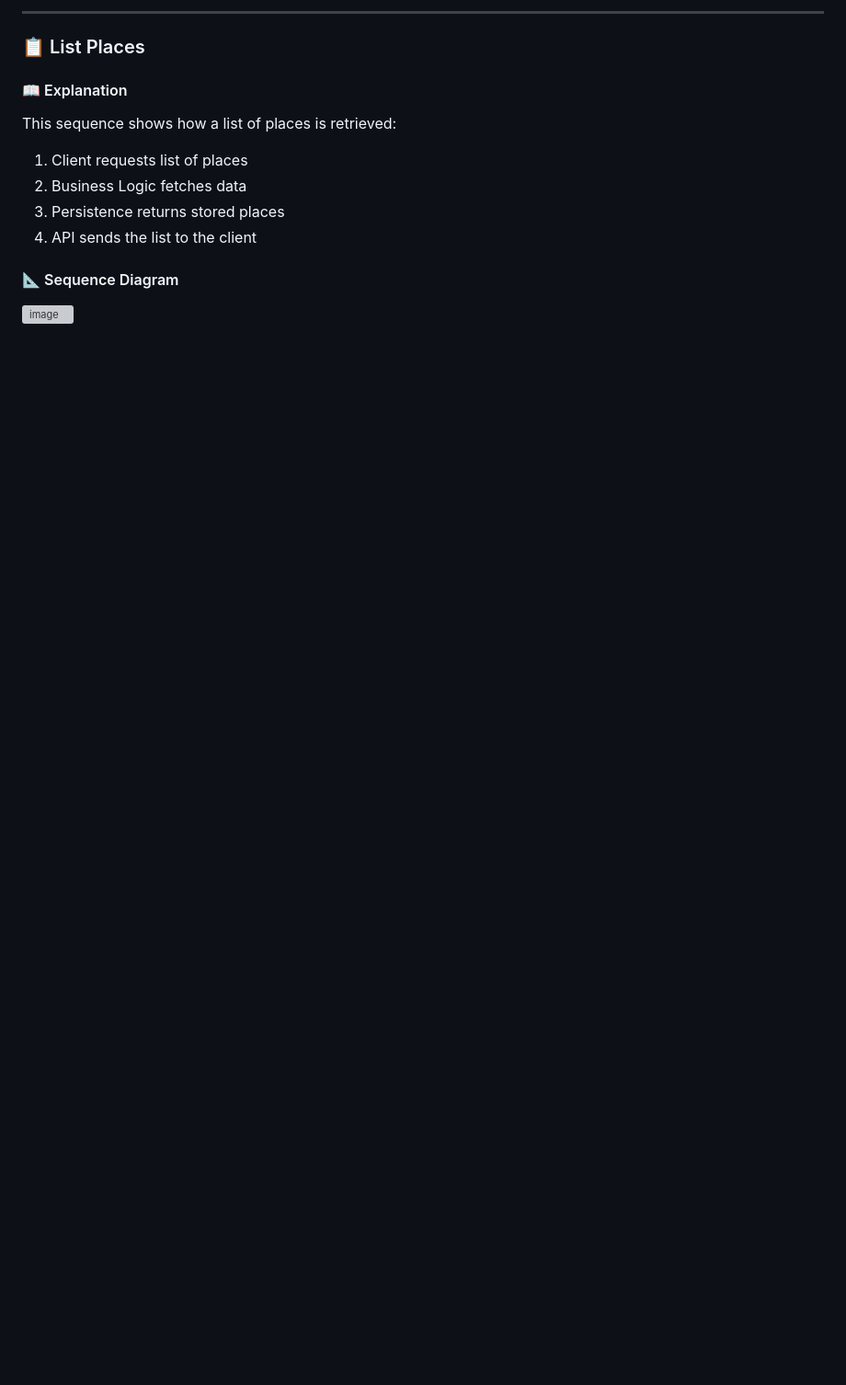
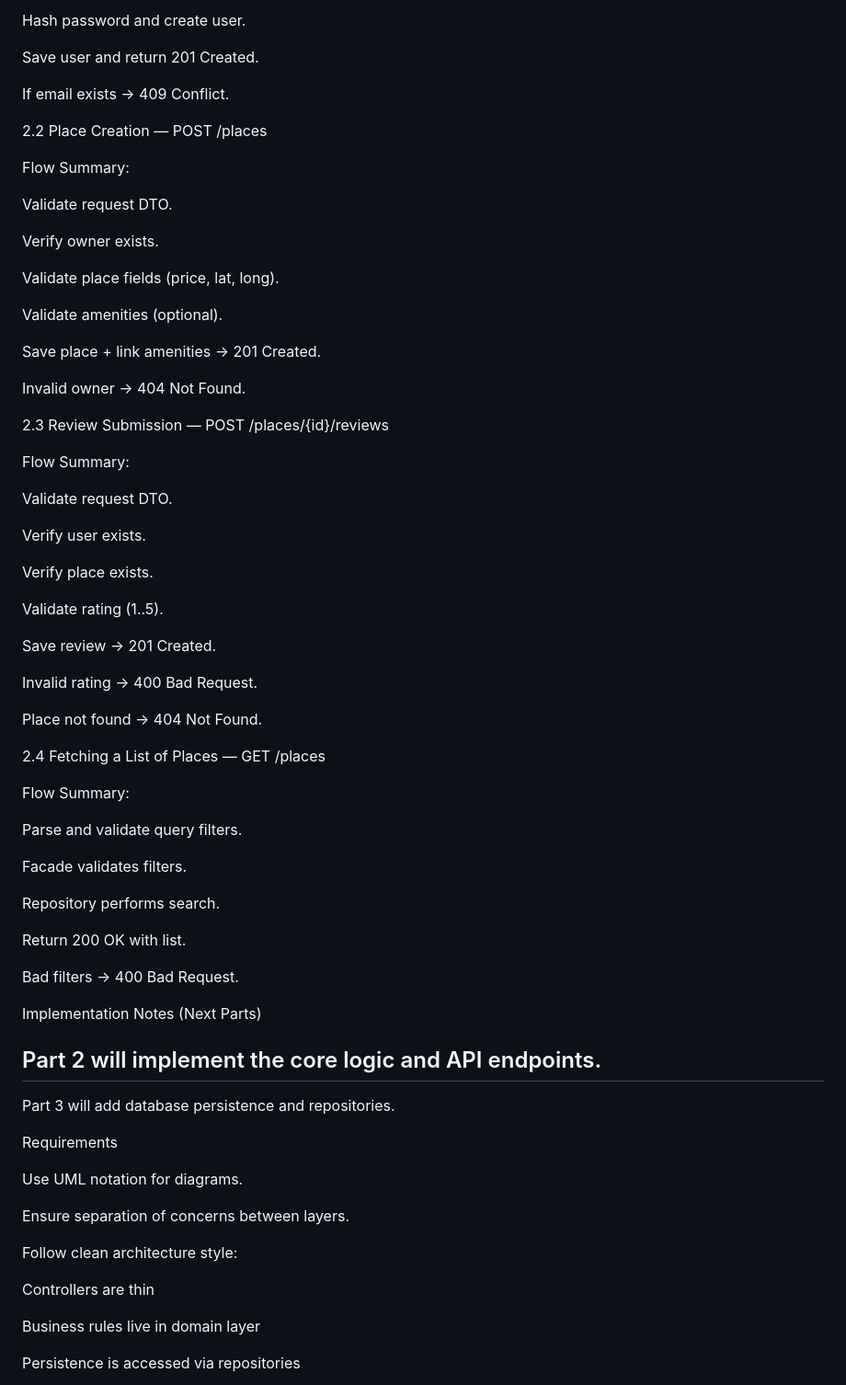
Before and after one commit to Fahad-9195/holbertonschool-hbnb, a Markdown page: README.md, the part around the change printed below. Shown: that part at 92% size. GitHub-like rendering; blank space fills up the shorter version; grey boxes are pictures that could not be loaded.

```diff
--- a/README.md
+++ b/README.md
@@ -147,13 +90,74 @@ This sequence illustrates how a user submits a review:
 
----
+Hash password and create user.
 
-### 📋 List Places
-#### 📖 Explanation
-This sequence shows how a list of places is retrieved:
-1. Client requests list of places
-2. Business Logic fetches data
-3. Persistence returns stored places
-4. API sends the list to the client
+Save user and return 201 Created.
 
-#### 📐 Sequence Diagram
-<img width="439" height="398" alt="image" src="https://github.com/user-attachments/assets/1ce47b6d-386d-4aa8-8de7-fa52650e27d5" />
+If email exists → 409 Conflict.
+
+2.2 Place Creation — POST /places
+
+Flow Summary:
+
+Validate request DTO.
+
+Verify owner exists.
+
+Validate place fields (price, lat, long).
+
+Validate amenities (optional).
+
+Save place + link amenities → 201 Created.
+
+Invalid owner → 404 Not Found.
+
+2.3 Review Submission — POST /places/{id}/reviews
+
+Flow Summary:
+
+Validate request DTO.
+
+Verify user exists.
+
+Verify place exists.
+
+Validate rating (1..5).
+
+Save review → 201 Created.
+
+Invalid rating → 400 Bad Request.
+
+Place not found → 404 Not Found.
+
+2.4 Fetching a List of Places — GET /places
+
+Flow Summary:
+
+Parse and validate query filters.
+
+Facade validates filters.
+
+Repository performs search.
+
+Return 200 OK with list.
+
+Bad filters → 400 Bad Request.
+
+Implementation Notes (Next Parts)
+
+## Part 2 will implement the core logic and API endpoints.
+
+Part 3 will add database persistence and repositories.
+
+Requirements
+
+Use UML notation for diagrams.
+
+Ensure separation of concerns between layers.
+
+Follow clean architecture style:
+
+Controllers are thin
+
+Business rules live in domain layer
+
+Persistence is accessed via repositories
```
Also changed, not shown: other parts of README.md (+50 -107 lines).
